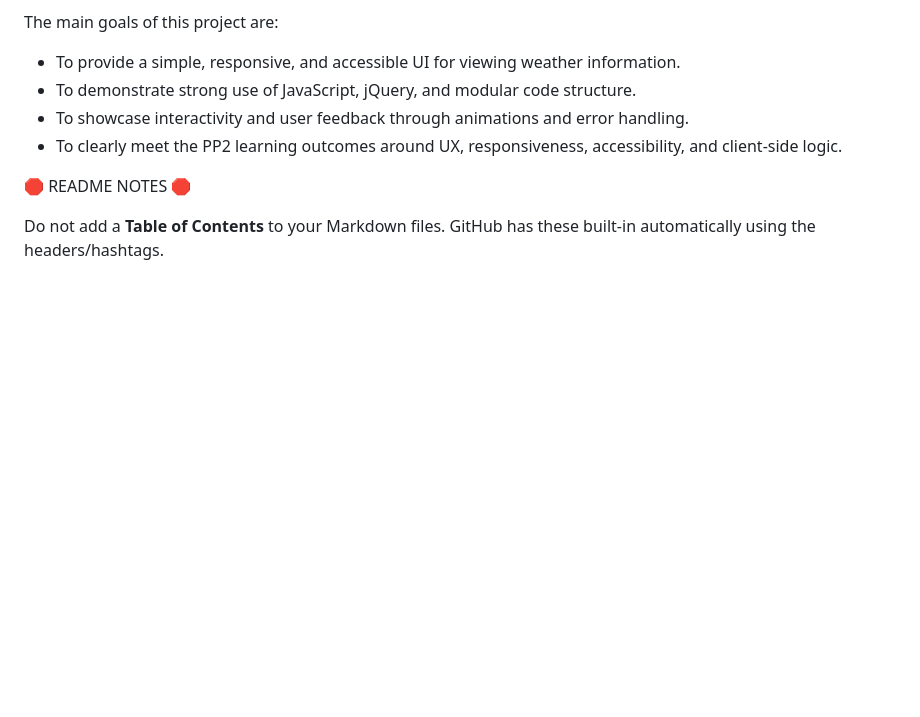
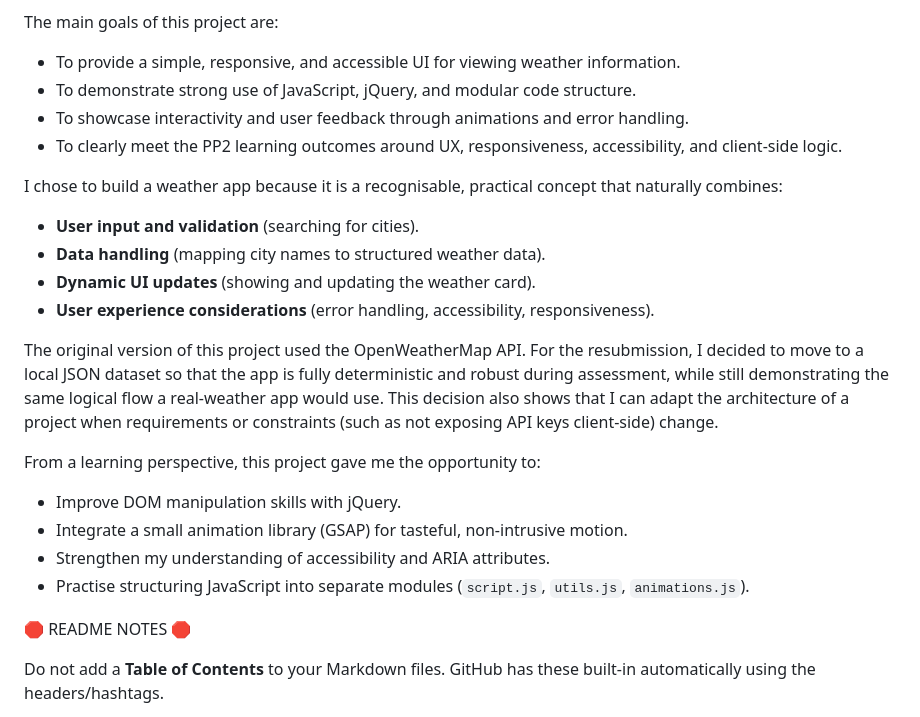
Before and after one commit to KC-85/World-Wide-Weather-App, a Markdown page: README.md, the part around the change printed below. GitHub-like rendering; blank space fills up the shorter version.

```diff
--- a/README.md
+++ b/README.md
@@ -19,6 +19,22 @@ The main goals of this project are:
 - To showcase interactivity and user feedback through animations and error handling.
 - To clearly meet the PP2 learning outcomes around UX, responsiveness, accessibility, and client-side logic.
 
+I chose to build a weather app because it is a recognisable, practical concept that naturally combines:
+
+- **User input and validation** (searching for cities).
+- **Data handling** (mapping city names to structured weather data).
+- **Dynamic UI updates** (showing and updating the weather card).
+- **User experience considerations** (error handling, accessibility, responsiveness).
+
+The original version of this project used the OpenWeatherMap API. For the resubmission, I decided to move to a local JSON dataset so that the app is fully deterministic and robust during assessment, while still demonstrating the same logical flow a real-weather app would use. This decision also shows that I can adapt the architecture of a project when requirements or constraints (such as not exposing API keys client-side) change.
+
+From a learning perspective, this project gave me the opportunity to:
+
+- Improve DOM manipulation skills with jQuery.
+- Integrate a small animation library (GSAP) for tasteful, non-intrusive motion.
+- Strengthen my understanding of accessibility and ARIA attributes.
+- Practise structuring JavaScript into separate modules (`script.js`, `utils.js`, `animations.js`).
+
 🛑 README NOTES 🛑
 
 Do not add a **Table of Contents** to your Markdown files. GitHub has these built-in automatically using the headers/hashtags.
```
Also changed, not shown: other parts of README.md (+29 -23 lines).
